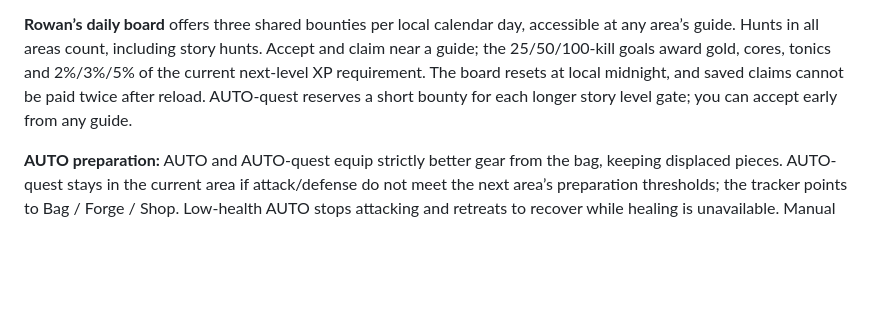
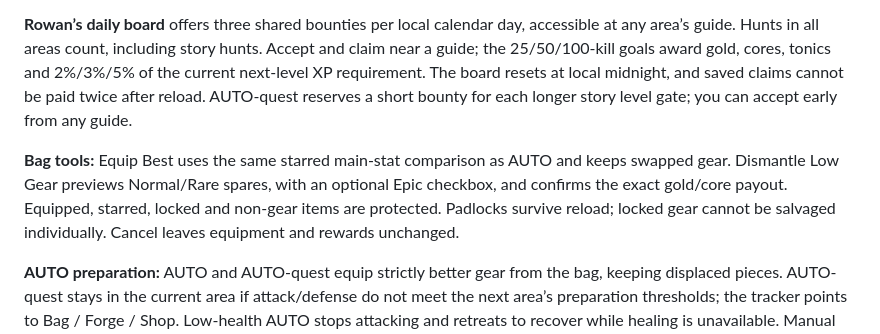
Before and after one commit to iallmost-code/Ams, a Markdown page: README.md, the part around the change. Rendered like a GitHub page; blank space fills up the shorter version.

Commit message:
Add safe Bag batch tools and persistent item locks

```diff
--- a/README.md
+++ b/README.md
@@ -40,6 +40,8 @@ Move with **A/D** or **←/→**. Climb ropes/ladders with **W/S** or **↑/↓*
 **The lantern trail** adds seventeen original quests across four chapters. Tap a nearby guide or press **E / Collect** to talk, accept a mission, and return for rewards. Choose **Follow quest** to opt into AUTO-quest: it travels through unlocked portals, hunts the right creatures, gathers quest drops with Pip, climbs to beacons and returns to the giver. Level requirements still apply. Manual movement takes priority; death, an impossible route and an active guardian objective stop quest automation. The final fight requires manual dodging. Quest progress saves locally, but AUTO-quest never resumes automatically after reload. Ordinary AUTO still hunts your selected area.
 
 **Rowan’s daily board** offers three shared bounties per local calendar day, accessible at any area’s guide. Hunts in all areas count, including story hunts. Accept and claim near a guide; the 25/50/100-kill goals award gold, cores, tonics and 2%/3%/5% of the current next-level XP requirement. The board resets at local midnight, and saved claims cannot be paid twice after reload. AUTO-quest reserves a short bounty for each longer story level gate; you can accept early from any guide.
+
+**Bag tools:** Equip Best uses the same starred main-stat comparison as AUTO and keeps swapped gear. Dismantle Low Gear previews Normal/Rare spares, with an optional Epic checkbox, and confirms the exact gold/core payout. Equipped, starred, locked and non-gear items are protected. Padlocks survive reload; locked gear cannot be salvaged individually. Cancel leaves equipment and rewards unchanged.
 
 **AUTO preparation:** AUTO and AUTO-quest equip strictly better gear from the bag, keeping displaced pieces. AUTO-quest stays in the current area if attack/defense do not meet the next area’s preparation thresholds; the tracker points to Bag / Forge / Shop. Low-health AUTO stops attacking and retreats to recover while healing is unavailable. Manual travel and equipment choices remain available.
 
```
Also changed, not shown: docs/QA.md (+25 -5 lines), docs/qa/inventory-bag-landscape.png (added), docs/qa/inventory-bag-portrait.png (added), docs/qa/inventory-confirm-landscape.png (added), docs/qa/inventory-confirm-portrait.png (added), 8 other files.
